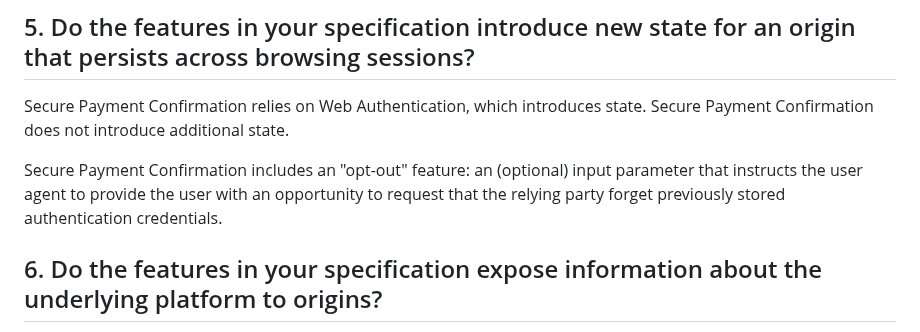
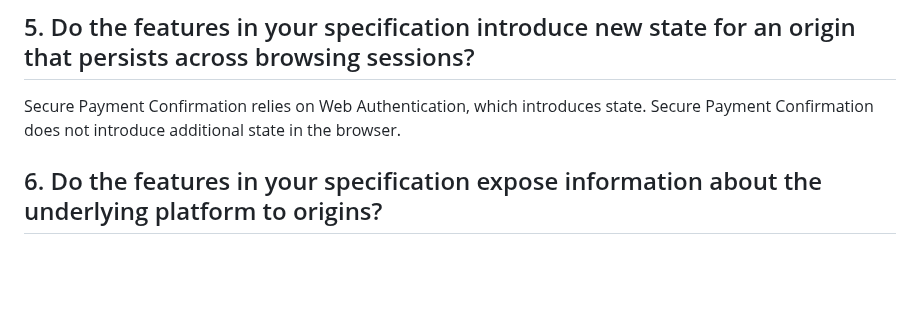
Before and after one commit to w3c/secure-payment-confirmation, a Markdown page: security-privacy-questionnaire.md, the part around the change. GitHub-like rendering; blank space fills up the shorter version.

Commit message:
removed opt-out bit

```diff
--- a/security-privacy-questionnaire.md
+++ b/security-privacy-questionnaire.md
@@ -38,12 +38,7 @@ after a browser prompt and user consent.
 
 ## 5. Do the features in your specification introduce new state for an origin that persists across browsing sessions?
 
-Secure Payment Confirmation relies on Web Authentication, which introduces state. Secure Payment Confirmation does not introduce additional state.
-
-Secure Payment Confirmation includes an "opt-out" feature: an
-(optional) input parameter that instructs the user agent to provide
-the user with an opportunity to request that the relying party forget
-previously stored authentication credentials.
+Secure Payment Confirmation relies on Web Authentication, which introduces state. Secure Payment Confirmation does not introduce additional state in the browser.
 
 ## 6. Do the features in your specification expose information about the underlying platform to origins?
 
```
